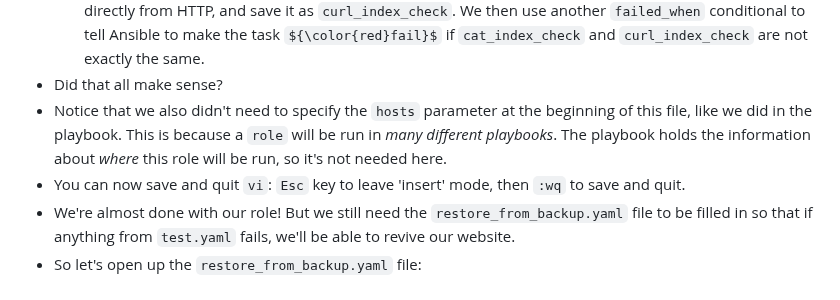
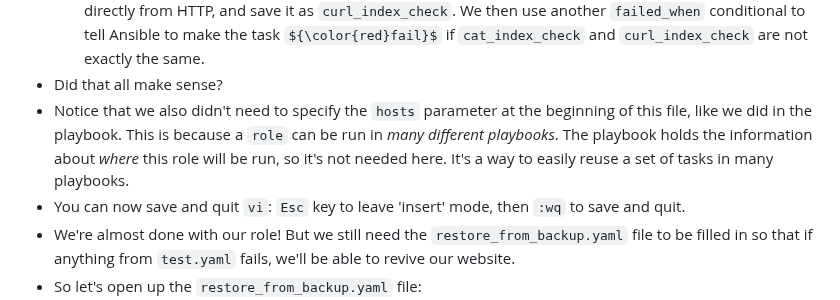
Before and after one commit to jacobemery/linux1-ansible-lab, a Markdown page: instructions/6_automate_restore.md, the part around the change. GitHub-like rendering; some formulas as TeX source.

Commit message:
update wording on roles

```diff
--- a/instructions/6_automate_restore.md
+++ b/instructions/6_automate_restore.md
@@ -74,7 +74,7 @@ vi roles/restore/tasks/test.yaml
     * Next, we again use the `command` module, but this time with `cat` to check the contents of the /var/www/html/index.html file. This output is then registered (or stored) as a variable called `cat_index_check`, which will then be compared with the output of the following task.
     * Finally, we run the `command` module with `curl` again, but this time to get the contents of the homepage directly from HTTP, and save it as `curl_index_check`. We then use another `failed_when` conditional to tell Ansible to make the task ${\color{red}fail}$ if `cat_index_check` and `curl_index_check` are not exactly the same.
 * Did that all make sense?
-* Notice that we also didn't need to specify the `hosts` parameter at the beginning of this file, like we did in the playbook. This is because a `role` will be run in <i>many different playbooks</i>. The playbook holds the information about <i>where</i> this role will be run, so it's not needed here.
+* Notice that we also didn't need to specify the `hosts` parameter at the beginning of this file, like we did in the playbook. This is because a `role` can be run in <i>many different playbooks</i>. The playbook holds the information about <i>where</i> this role will be run, so it's not needed here. It's a way to easily reuse a set of tasks in many playbooks.
 * You can now save and quit `vi`: `Esc` key to leave 'insert' mode, then `:wq` to save and quit.
 * We're almost done with our role! But we still need the `restore_from_backup.yaml` file to be filled in so that if anything from `test.yaml` fails, we'll be able to revive our website.
 * So let's open up the `restore_from_backup.yaml` file:
```
